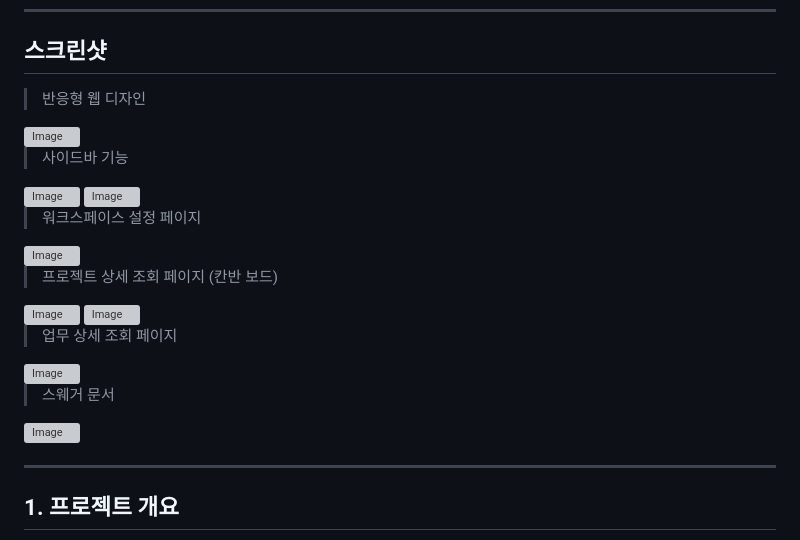
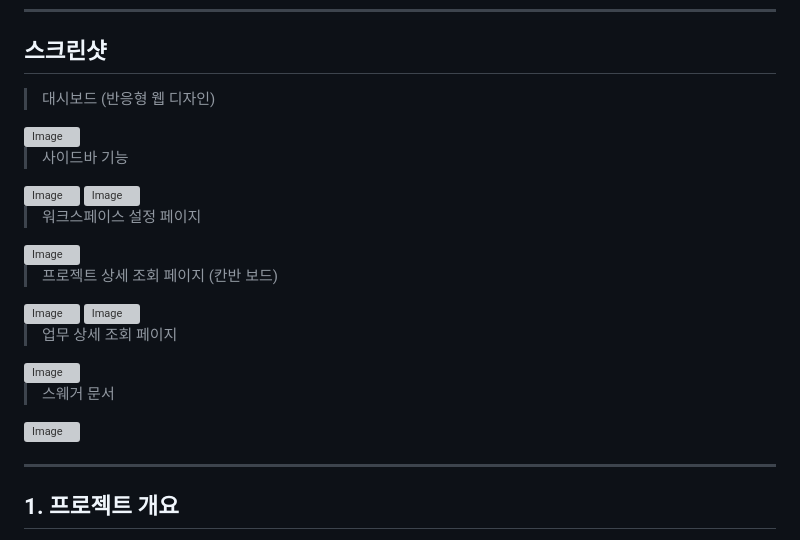
Before and after one commit to peterkang98/letzcollab, a Markdown page: README.md, the part around one of its changes. Drawn GitHub-style; grey boxes are pictures that could not be loaded.

Commit message:
readme 수정

```diff
--- a/README.md
+++ b/README.md
@@ -9,7 +9,7 @@
 ---
 ## 스크린샷
 
-> 반응형 웹 디자인
+> 대시보드 (반응형 웹 디자인)
 
 <img width="2746" alt="Image" src="https://github.com/user-attachments/assets/a90346cd-be97-427d-8806-fd0a7629c61b" />
 
```
Also changed, not shown: other parts of README.md (+1 -1 lines).
